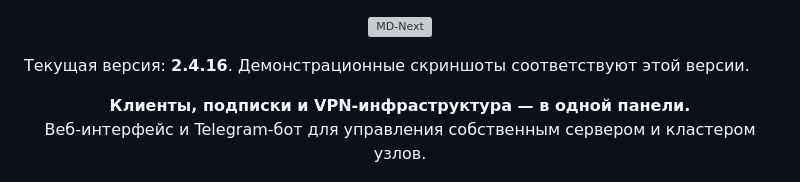
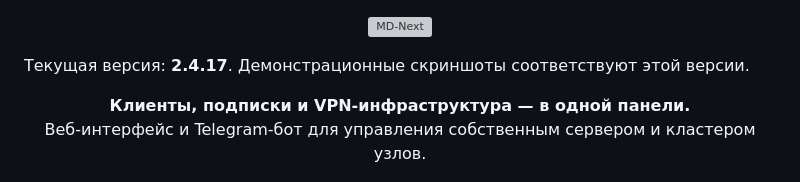
Before and after one commit to tro9n4ik/md-next, a Markdown page: README.md, the part around the change. GitHub-like rendering; grey boxes are pictures that could not be loaded.

```diff
--- a/README.md
+++ b/README.md
@@ -2,7 +2,7 @@
   <img src="docs/assets/logo.svg" alt="MD-Next" width="760" />
 </p>
 
-Текущая версия: **2.4.16**. Демонстрационные скриншоты соответствуют этой версии.
+Текущая версия: **2.4.17**. Демонстрационные скриншоты соответствуют этой версии.
 
 <p align="center">
   <strong>Клиенты, подписки и VPN-инфраструктура — в одной панели.</strong><br />
```
Also changed, not shown: CHANGELOG.md (+4 -0 lines), docs/assets/clients-demo.jpg, docs/assets/dashboard-demo.jpg, docs/assets/telegram-demo.jpg, 4 other files.
